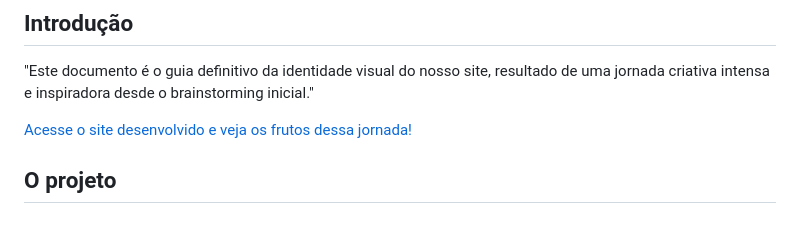
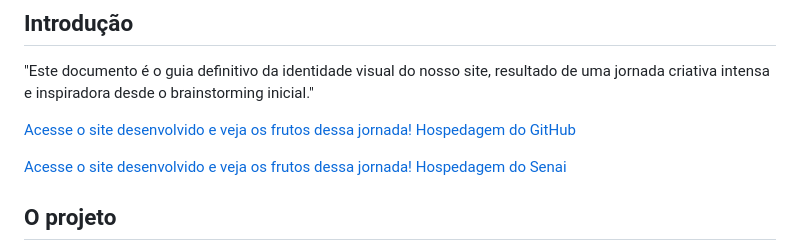
Before and after one commit to minoru-yamanaka/projeto_oishi, a Markdown page: README.md, the part around the change. GitHub-like rendering; blank space fills up the shorter version.

```diff
--- a/README.md
+++ b/README.md
@@ -2,7 +2,9 @@
 
 "Este documento é o guia definitivo da identidade visual do nosso site, resultado de uma jornada criativa intensa e inspiradora desde o brainstorming inicial."
 
-[Acesse o site desenvolvido e veja os frutos dessa jornada!](https://minoru-yamanaka.github.io/projeto_oishi.io/)
+[Acesse o site desenvolvido e veja os frutos dessa jornada! Hospedagem do GitHub](https://minoru-yamanaka.github.io/projeto_oishi.io/)
+
+[Acesse o site desenvolvido e veja os frutos dessa jornada! Hospedagem do Senai](http://senaibarueri.com.br/webdesign/PC12/)
 
 ## O projeto
 
```
